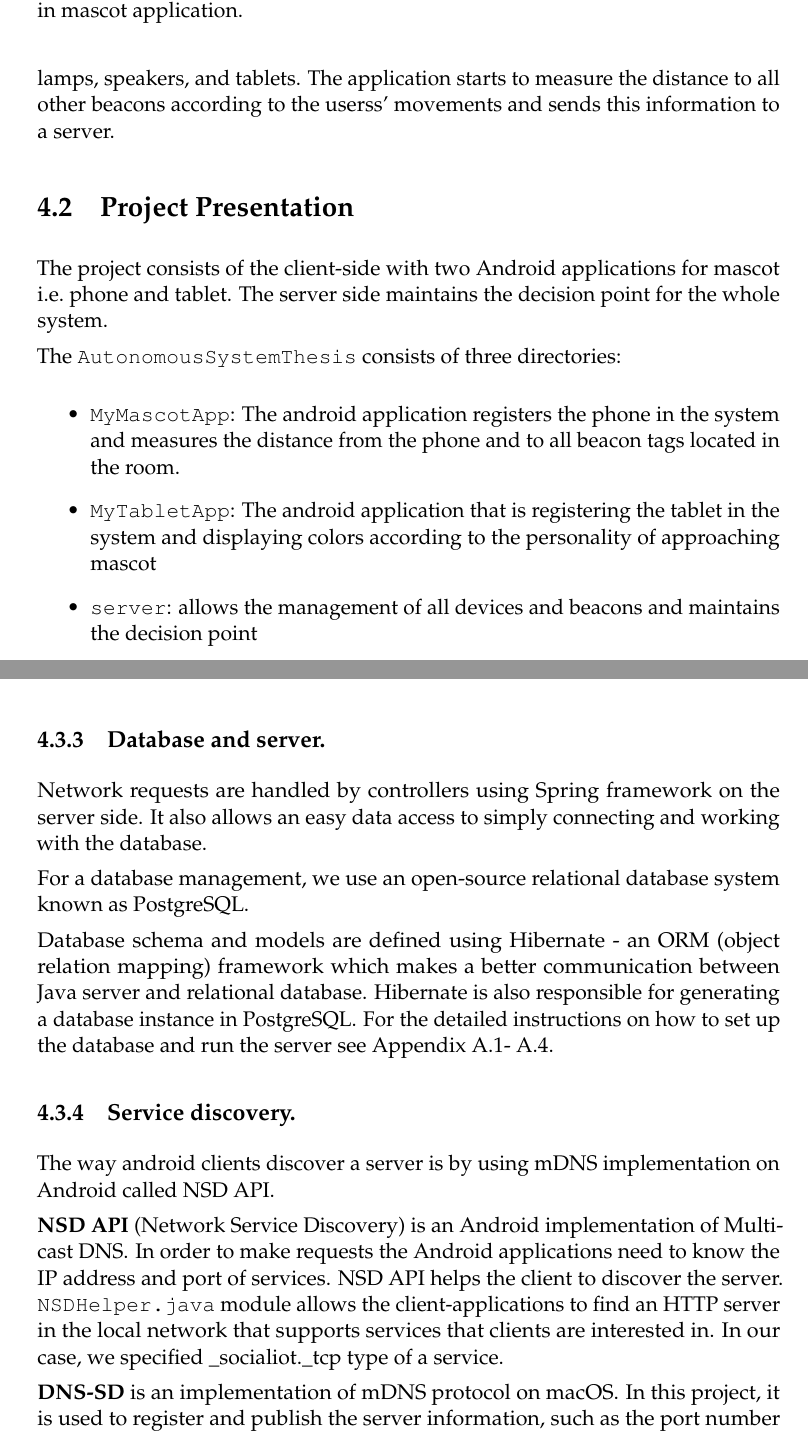
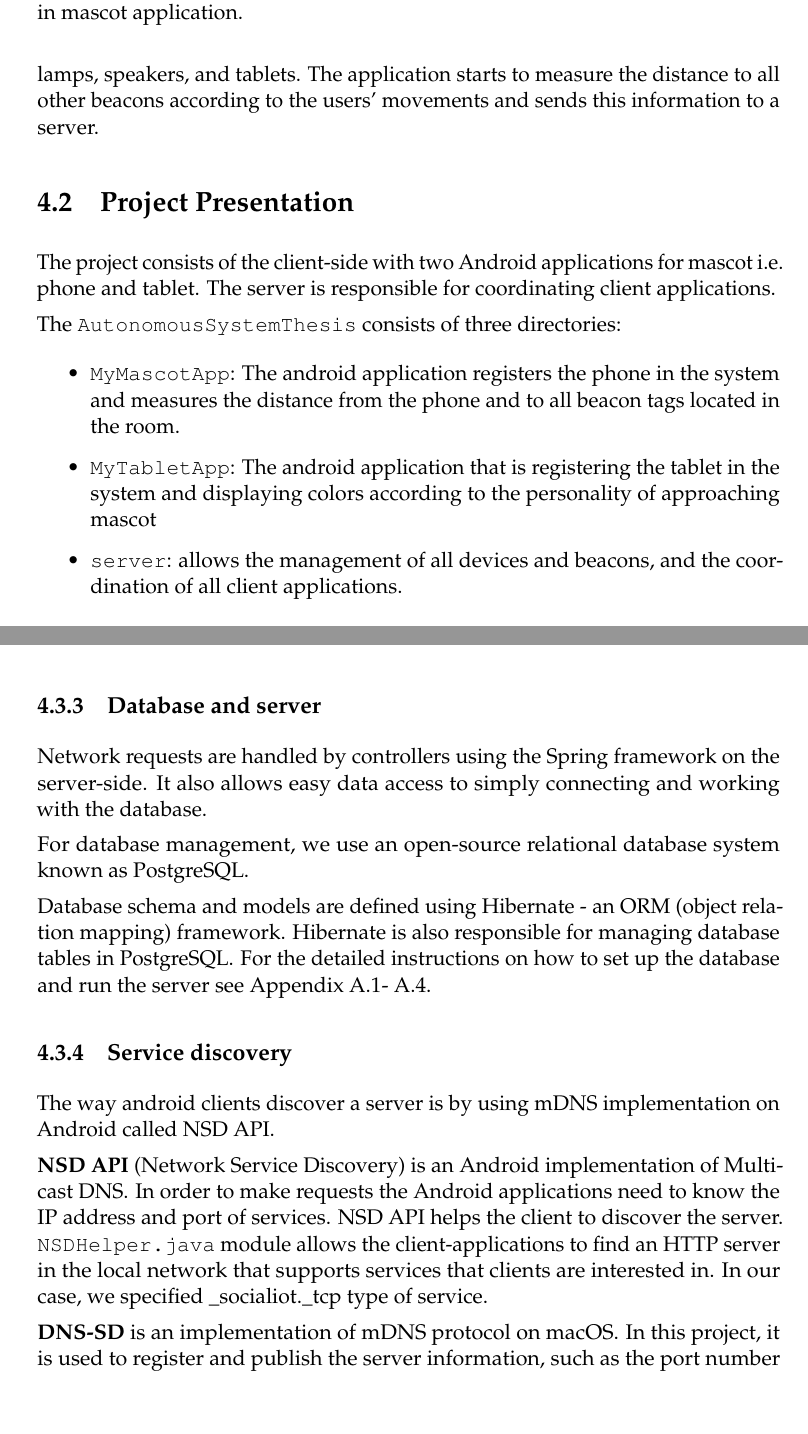
Before and after one commit to latifaabdullayeva/Thesis, a LaTeX thesis (Thesis Paper/thesis.tex, which reads Thesis Paper/sections/implementation.tex): two parts of pages 35 and 38 of 100, joined at a grey line, cut so that both start at the same text, the shorter picture padded with empty space. Compiled offline with pdfLaTeX.

Commit message:
Fixed the grammar in Implementation chapter

```diff
--- a/Thesis Paper/sections/implementation.tex
+++ b/Thesis Paper/sections/implementation.tex
@@ -40,13 +40,13 @@ the type, name and the personality of the device send to the server and saved in
 Starting from here, no further user interaction with the mobile phone is needed, the user can walk
 around and approaching other devices such as other phones, lamps, speakers, and tablets.
-The application starts to measure the distance to all other beacons according to the userss'
+The application starts to measure the distance to all other beacons according to the users'
 movements and sends this information to a server.
 
 %%%%%%%%%%%%%%%%%%%%%%%%%%%%%%%%%%%%%%%%%%%%%%%%%%%%%%%%%%%%%%%%%%%%%%%%%%%%%%%%%%%%%%%%%%%%%%%%%%%%%%%%%%%%%%%%%%%%%%%%
 \section{Project Presentation}
 \label{sec:project-presentation}
 The project consists of the client-side with two Android applications for mascot i.e.\ phone and tablet.
-The server side maintains the decision point for the whole system.
+The server is responsible for coordinating client applications.
 
 The \texttt{AutonomousSystemThesis} consists of three directories:
 
@@ -54,7 +54,7 @@ The \texttt{AutonomousSystemThesis} consists of three directories:
     \item \texttt{MyMascotApp}: The android application registers the phone in the system and measures the distance
     from the phone and to all beacon tags located in the room.
     \item \texttt{MyTabletApp}: The android application that is registering the tablet in the system and displaying colors according to the personality of approaching mascot
-    \item \texttt{server}: allows the management of all devices and beacons and maintains the decision point
+    \item \texttt{server}: allows the management of all devices and beacons, and the coordination of all client applications.
 \end{itemize}
 
 The project structure is demonstrated in Figure~\ref{lst:library-structure}.
@@ -247,30 +247,29 @@ For the server-side:
 \end{itemize}
 
 %%%%%%%%%%%%%%%%%%%%%%%%%%%%%%%%%%%%%%%%%%%%%%%%%%%%%%%%%%%%%%%%%%%%%%%%%%%%%%%%%%%%%%%%%%%%%%%%%%%%%%%%%%%%%%%%%%%%%%%%
-\subsection{Database and server.}
+\subsection{Database and server}
 \label{subsec:database-and-server}
-Network requests are handled by controllers using Spring framework on the server side.
-It also allows an easy data access to simply connecting and working with the database.
+Network requests are handled by controllers using the Spring framework on the server-side.
+It also allows easy data access to simply connecting and working with the database.
 
-For a database management, we use an open-source relational database system known as PostgreSQL\@.
+For database management, we use an open-source relational database system known as PostgreSQL\@.
 
-Database schema and models are defined using Hibernate - an ORM (object relation mapping) framework
-which makes a better communication between Java server and relational database.
-Hibernate is also responsible for generating a database instance in PostgreSQL\@.
+Database schema and models are defined using Hibernate - an ORM (object relation mapping) framework.
+Hibernate is also responsible for managing database tables in PostgreSQL\@.
 For the detailed instructions on how to set up the database and run the server
 see Appendix~\ref{sec:setting-up-the-server.}-~\ref{sec:starting-the-server.}.
 %%%%%%%%%%%%%%%%%%%%%%%%%%%%%%%%%%%%%%%%%%%%%%%%%%%%%%%%%%%%%%%%%%%%%%%%%%%%%%%%%%%%%%%%%%%%%%%%%%%%%%%%%%%%%%%%%%%%%%%%
 
-\subsection{Service discovery.}
+\subsection{Service discovery}
 \label{subsec:service-discovery.}
-The way android clients discover a server is by using mDNS implementation on Android called NSD API.
+The way android clients discover a server is by using mDNS implementation on Android called NSD API\@.
 
 \textbf{NSD API} (Network Service Discovery) is an Android implementation of Multicast DNS\@.
 In order to make requests the Android applications need to know the IP address and port of services.
 NSD API helps the client to discover the server.
 \texttt{NSDHelper.java} module allows the client-applications to find an HTTP server in the local network that supports
 services that clients are interested in.
-In our case, we specified \_socialiot.\_tcp type of a service.
+In our case, we specified \_socialiot.\_tcp type of service.
 
 \textbf{DNS-SD} is an implementation of mDNS protocol on macOS\@.
 In this project, it is used to register and publish the server information, such as the port number and the service name.
```
Also changed, not shown: Thesis Paper/sections/implementation.tex (36 more changed lines).
